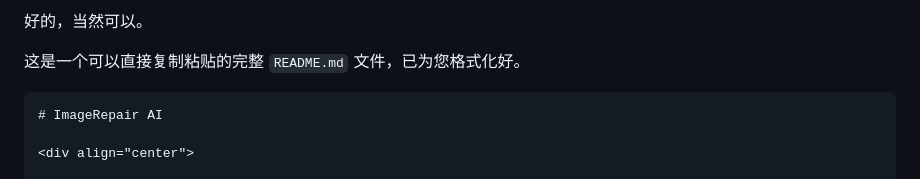
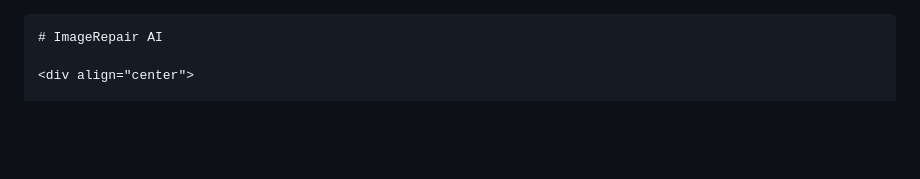
Before and after one commit to diandiancha/ImageRepair-AI, a Markdown page: README.md, the part around the change. Drawn GitHub-style; blank space fills up the shorter version.

`````diff
--- a/README.md
+++ b/README.md
@@ -1,7 +1,3 @@
-好的，当然可以。
-
-这是一个可以直接复制粘贴的完整 `README.md` 文件，已为您格式化好。
-
 ````markdown
 # ImageRepair AI
 
`````
